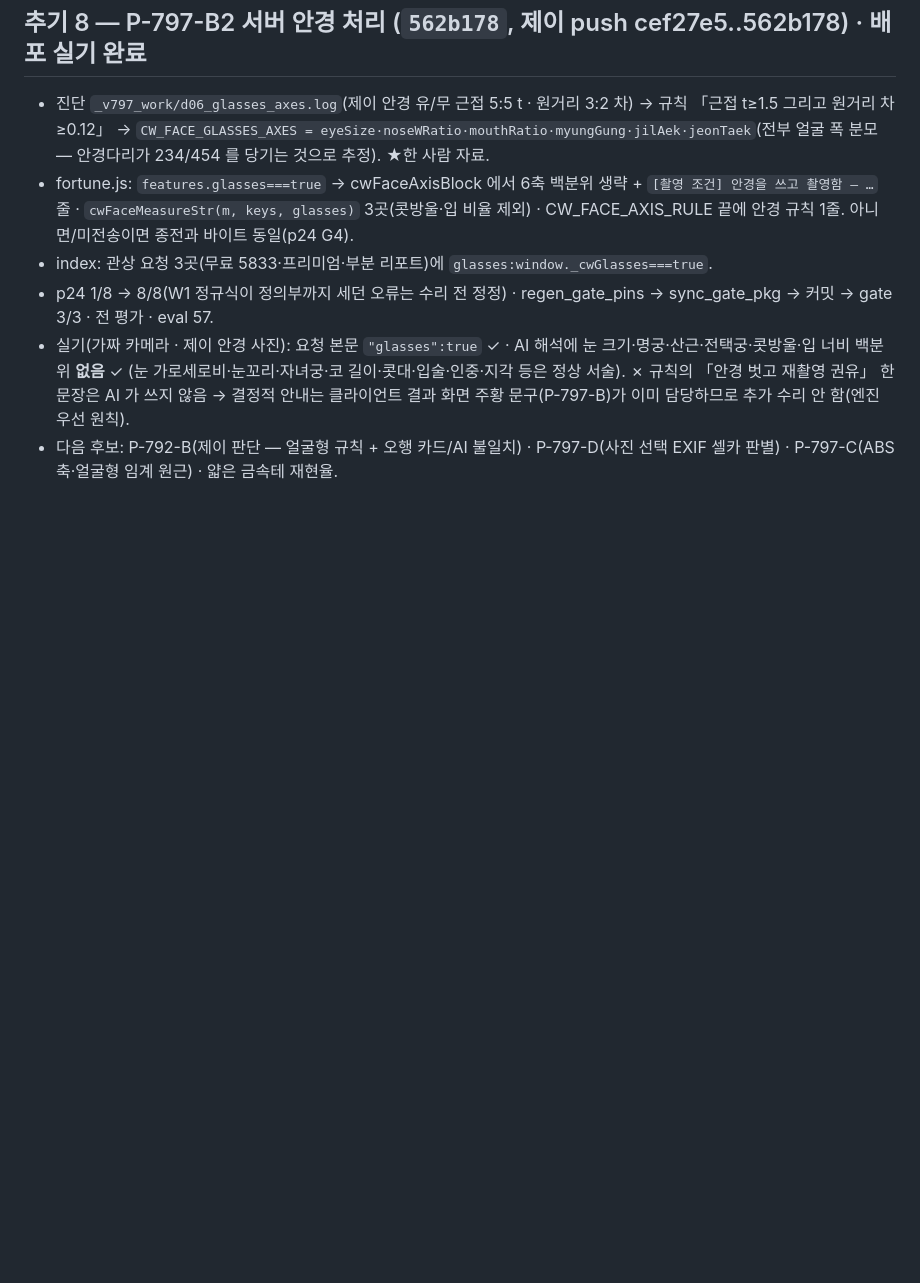
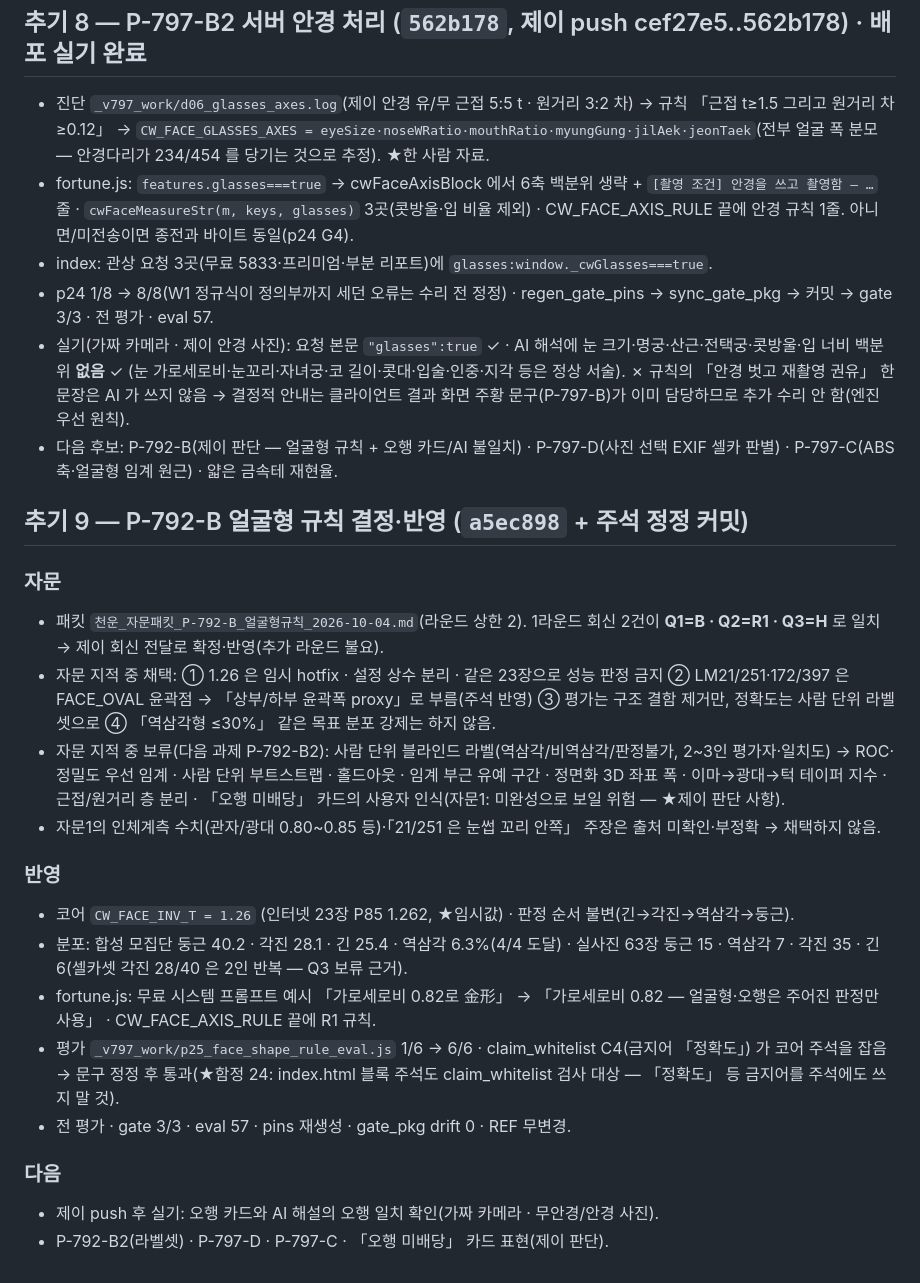
Before and after one commit to saeronjhk-cloud/chunwoon-app, a Markdown page: 천운_인수인계_v797_셀카원근보정_2026-10-04.md, the part around the change. Drawn GitHub-style; blank space fills up the shorter version.

Commit message:
v797 추기 9 — P-792-B 자문 결정·반영
Co-Authored-By: Claude Opus 5.5 <noreply@anthropic.com>
Claude-Session: https://claude.ai/code/session_01KjpBHPhgSbmVVsPSL8n82Y

```diff
--- a/천운_인수인계_v797_셀카원근보정_2026-10-04.md
+++ b/천운_인수인계_v797_셀카원근보정_2026-10-04.md
@@ -165,3 +165,19 @@ node tools/run_gate.js tools                        # 3/3
 - p24 1/8 → 8/8(W1 정규식이 정의부까지 세던 오류는 수리 전 정정) · regen_gate_pins → sync_gate_pkg → 커밋 → gate 3/3 · 전 평가 · eval 57.
 - 실기(가짜 카메라 · 제이 안경 사진): 요청 본문 `"glasses":true` ✓ · AI 해석에 눈 크기·명궁·산근·전택궁·콧방울·입 너비 백분위 **없음** ✓ (눈 가로세로비·눈꼬리·자녀궁·코 길이·콧대·입술·인중·지각 등은 정상 서술). ✗ 규칙의 「안경 벗고 재촬영 권유」 한 문장은 AI 가 쓰지 않음 → 결정적 안내는 클라이언트 결과 화면 주황 문구(P-797-B)가 이미 담당하므로 추가 수리 안 함(엔진 우선 원칙).
 - 다음 후보: P-792-B(제이 판단 — 얼굴형 규칙 + 오행 카드/AI 불일치) · P-797-D(사진 선택 EXIF 셀카 판별) · P-797-C(ABS 축·얼굴형 임계 원근) · 얇은 금속테 재현율.
+
+## 추기 9 — P-792-B 얼굴형 규칙 결정·반영 (`a5ec898` + 주석 정정 커밋)
+### 자문
+- 패킷 `천운_자문패킷_P-792-B_얼굴형규칙_2026-10-04.md`(라운드 상한 2). 1라운드 회신 2건이 **Q1=B · Q2=R1 · Q3=H** 로 일치 → 제이 회신 전달로 확정·반영(추가 라운드 불요).
+- 자문 지적 중 채택: ① 1.26 은 임시 hotfix · 설정 상수 분리 · 같은 23장으로 성능 판정 금지 ② LM21/251·172/397 은 FACE_OVAL 윤곽점 → 「상부/하부 윤곽폭 proxy」로 부름(주석 반영) ③ 평가는 구조 결함 제거만, 정확도는 사람 단위 라벨셋으로 ④ 「역삼각형 ≤30%」 같은 목표 분포 강제는 하지 않음.
+- 자문 지적 중 보류(다음 과제 P-792-B2): 사람 단위 블라인드 라벨(역삼각/비역삼각/판정불가, 2~3인 평가자·일치도) → ROC·정밀도 우선 임계 · 사람 단위 부트스트랩 · 홀드아웃 · 임계 부근 유예 구간 · 정면화 3D 좌표 폭 · 이마→광대→턱 테이퍼 지수 · 근접/원거리 층 분리 · 「오행 미배당」 카드의 사용자 인식(자문1: 미완성으로 보일 위험 — ★제이 판단 사항).
+- 자문1의 인체계측 수치(관자/광대 0.80~0.85 등)·「21/251 은 눈썹 꼬리 안쪽」 주장은 출처 미확인·부정확 → 채택하지 않음.
+### 반영
+- 코어 `CW_FACE_INV_T = 1.26` (인터넷 23장 P85 1.262, ★임시값) · 판정 순서 불변(긴→각진→역삼각→둥근).
+- 분포: 합성 모집단 둥근 40.2 · 각진 28.1 · 긴 25.4 · 역삼각 6.3%(4/4 도달) · 실사진 63장 둥근 15 · 역삼각 7 · 각진 35 · 긴 6(셀카셋 각진 28/40 은 2인 반복 — Q3 보류 근거).
+- fortune.js: 무료 시스템 프롬프트 예시 「가로세로비 0.82로 金形」 → 「가로세로비 0.82 — 얼굴형·오행은 주어진 판정만 사용」 · CW_FACE_AXIS_RULE 끝에 R1 규칙.
+- 평가 `_v797_work/p25_face_shape_rule_eval.js` 1/6 → 6/6 · claim_whitelist C4(금지어 「정확도」) 가 코어 주석을 잡음 → 문구 정정 후 통과(★함정 24: index.html 블록 주석도 claim_whitelist 검사 대상 — 「정확도」 등 금지어를 주석에도 쓰지 말 것).
+- 전 평가 · gate 3/3 · eval 57 · pins 재생성 · gate_pkg drift 0 · REF 무변경.
+### 다음
+- 제이 push 후 실기: 오행 카드와 AI 해설의 오행 일치 확인(가짜 카메라 · 무안경/안경 사진).
+- P-792-B2(라벨셋) · P-797-D · P-797-C · 「오행 미배당」 카드 표현(제이 판단).
```
